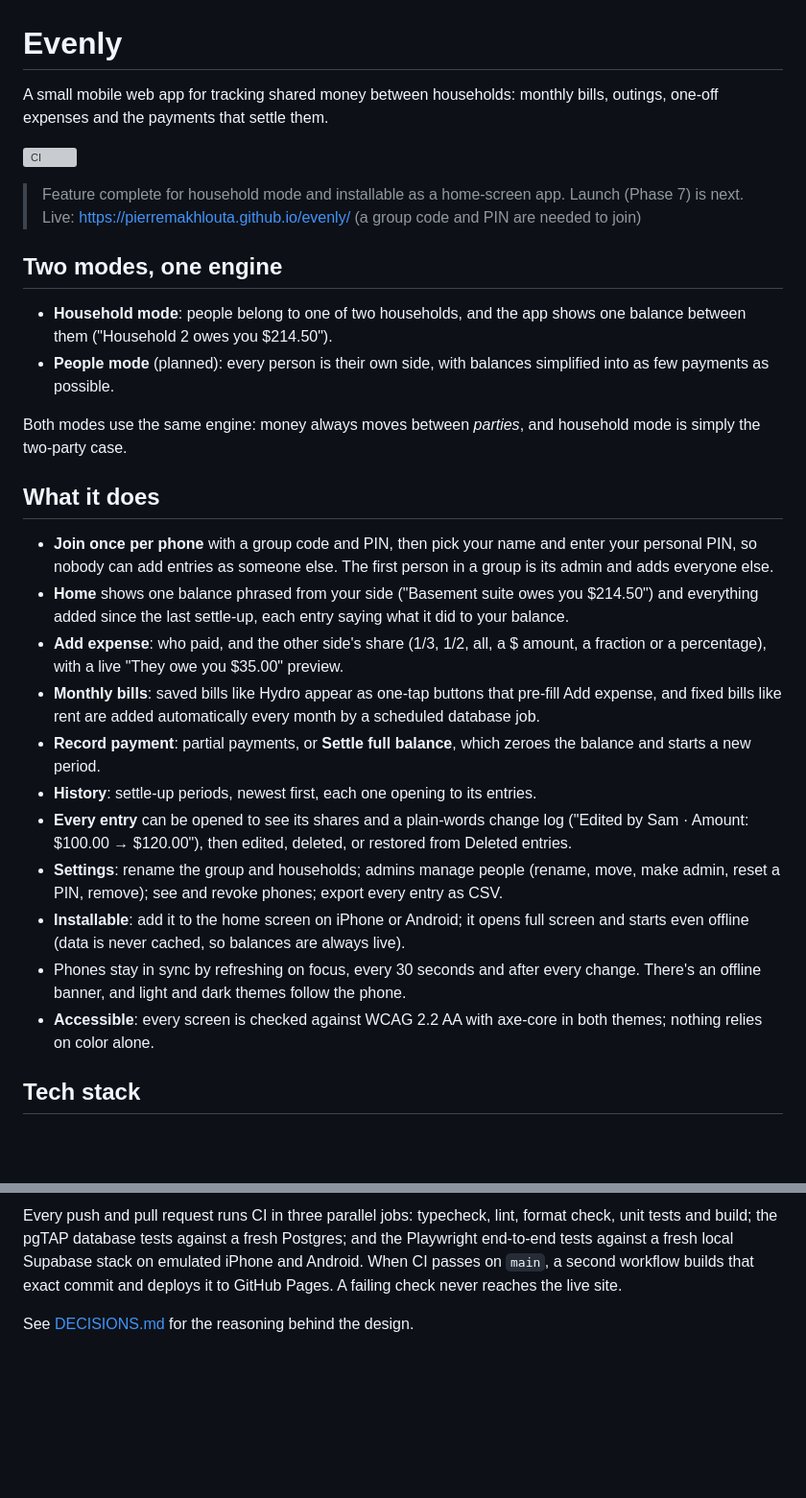
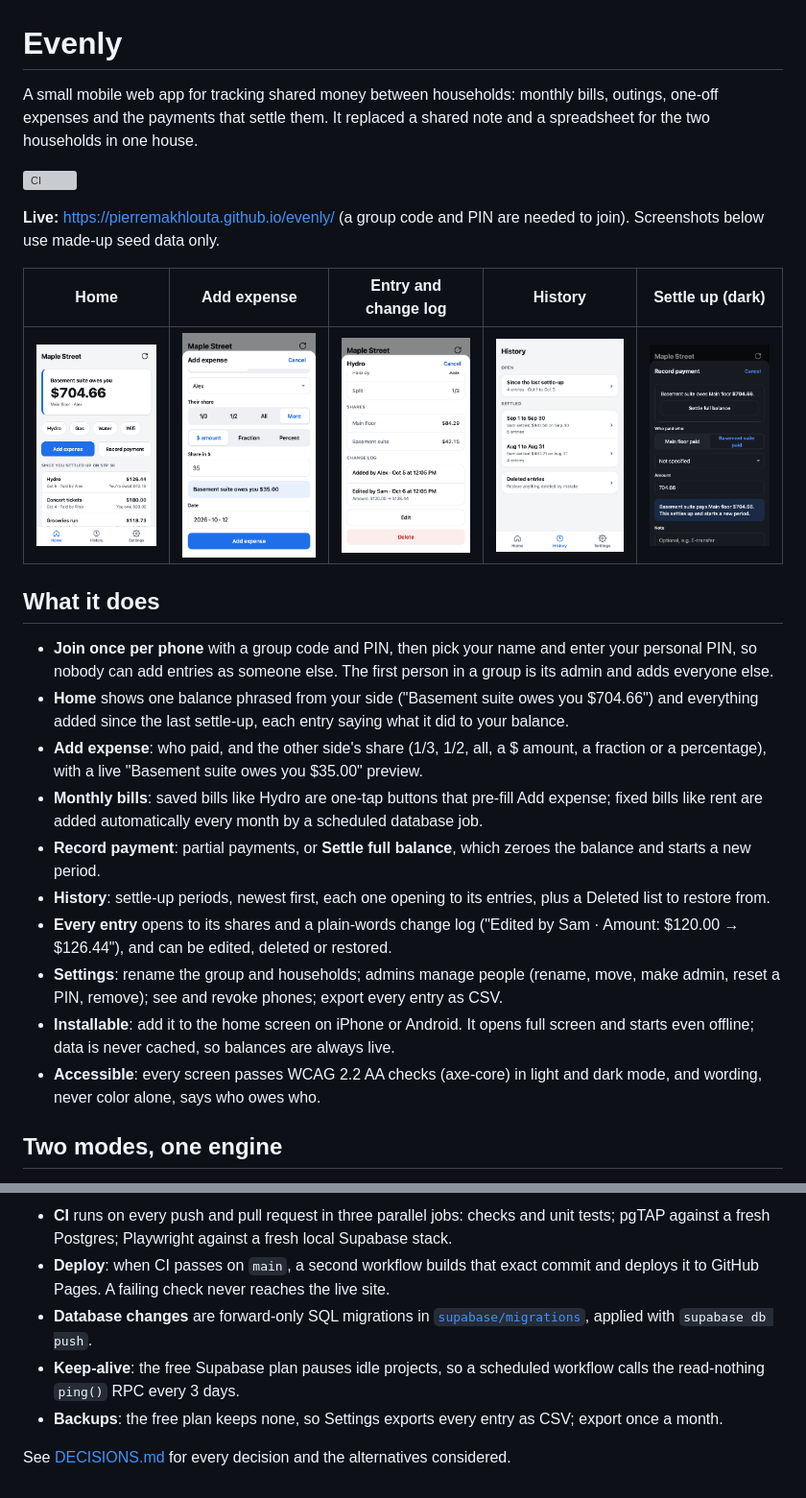
Before and after one commit to pierremakhlouta/evenly, a Markdown page: README.md, 2 parts joined by grey strips. Shown: that part at 96% size. GitHub-like rendering; pictures changed too: docs/screenshots/add-expense.png (added), docs/screenshots/entry-details.png (added), docs/screenshots/history.png (added); blank space fills up the shorter version; grey boxes are pictures that could not be loaded.

```diff
--- a/README.md
+++ b/README.md
@@ -1,32 +1,27 @@
 # Evenly
 
-A small mobile web app for tracking shared money between households: monthly bills, outings, one-off expenses and the payments that settle them.
+A small mobile web app for tracking shared money between households: monthly bills, outings, one-off expenses and the payments that settle them. It replaced a shared note and a spreadsheet for the two households in one house.
 
 [![CI](https://github.com/pierremakhlouta/evenly/actions/workflows/ci.yml/badge.svg)](https://github.com/pierremakhlouta/evenly/actions/workflows/ci.yml)
 
-> Feature complete for household mode and installable as a home-screen app. Launch (Phase 7) is next.
-> Live: https://pierremakhlouta.github.io/evenly/ (a group code and PIN are needed to join)
+**Live:** https://pierremakhlouta.github.io/evenly/ (a group code and PIN are needed to join). Screenshots below use made-up seed data only.
 
-## Two modes, one engine
-
-- **Household mode**: people belong to one of two households, and the app shows one balance between them ("Household 2 owes you $214.50").
-- **People mode** (planned): every person is their own side, with balances simplified into as few payments as possible.
-
-Both modes use the same engine: money always moves between _parties_, and household mode is simply the two-party case.
+| Home                                                                                   | Add expense                                                          | Entry and change log                                                                | History                                                               | Settle up (dark)                                                    |
+| -------------------------------------------------------------------------------------- | -------------------------------------------------------------------- | ----------------------------------------------------------------------------------- | --------------------------------------------------------------------- | ------------------------------------------------------------------- |
+| ![Home with the balance, bill shortcuts and recent entries](docs/screenshots/home.png) | ![Add expense with a live preview](docs/screenshots/add-expense.png) | ![Entry details with shares and the change log](docs/screenshots/entry-details.png) | ![History grouped by settle-up periods](docs/screenshots/history.png) | ![Record payment in dark mode](docs/screenshots/settle-up-dark.png) |
 
 ## What it does
 
 - **Join once per phone** with a group code and PIN, then pick your name and enter your personal PIN, so nobody can add entries as someone else. The first person in a group is its admin and adds everyone else.
-- **Home** shows one balance phrased from your side ("Basement suite owes you $214.50") and everything added since the last settle-up, each entry saying what it did to your balance.
-- **Add expense**: who paid, and the other side's share (1/3, 1/2, all, a $ amount, a fraction or a percentage), with a live "They owe you $35.00" preview.
-- **Monthly bills**: saved bills like Hydro appear as one-tap buttons that pre-fill Add expense, and fixed bills like rent are added automatically every month by a scheduled database job.
+- **Home** shows one balance phrased from your side ("Basement suite owes you $704.66") and everything added since the last settle-up, each entry saying what it did to your balance.
+- **Add expense**: who paid, and the other side's share (1/3, 1/2, all, a $ amount, a fraction or a percentage), with a live "Basement suite owes you $35.00" preview.
+- **Monthly bills**: saved bills like Hydro are one-tap buttons that pre-fill Add expense; fixed bills like rent are added automatically every month by a scheduled database job.
 - **Record payment**: partial payments, or **Settle full balance**, which zeroes the balance and starts a new period.
-- **History**: settle-up periods, newest first, each one opening to its entries.
-- **Every entry** can be opened to see its shares and a plain-words change log ("Edited by Sam · Amount: $100.00 → $120.00"), then edited, deleted, or restored from Deleted entries.
+- **History**: settle-up periods, newest first, each one opening to its entries, plus a Deleted list to restore from.
+- **Every entry** opens to its shares and a plain-words change log ("Edited by Sam · Amount: $120.00 → $126.44"), and can be edited, deleted or restored.
 - **Settings**: rename the group and households; admins manage people (rename, move, make admin, reset a PIN, remove); see and revoke phones; export every entry as CSV.
-- **Installable**: add it to the home screen on iPhone or Android; it opens full screen and starts even offline (data is never cached, so balances are always live).
-- Phones stay in sync by refreshing on focus, every 30 seconds and after every change. There's an offline banner, and light and dark themes follow the phone.
-- **Accessible**: every screen is checked against WCAG 2.2 AA with axe-core in both themes; nothing relies on color alone.
+- **Installable**: add it to the home screen on iPhone or Android. It opens full screen and starts even offline; data is never cached, so balances are always live.
+- **Accessible**: every screen passes WCAG 2.2 AA checks (axe-core) in light and dark mode, and wording, never color alone, says who owes who.
 
-## Tech stack
+## Two modes, one engine
 
@@ -97,4 +122,8 @@ The seed's local-only logins are `HHHH-2222` (household mode) and `PPPP-3333` (p
 
-Every push and pull request runs CI in three parallel jobs: typecheck, lint, format check, unit tests and build; the pgTAP database tests against a fresh Postgres; and the Playwright end-to-end tests against a fresh local Supabase stack on emulated iPhone and Android. When CI passes on `main`, a second workflow builds that exact commit and deploys it to GitHub Pages. A failing check never reaches the live site.
+- **CI** runs on every push and pull request in three parallel jobs: checks and unit tests; pgTAP against a fresh Postgres; Playwright against a fresh local Supabase stack.
+- **Deploy**: when CI passes on `main`, a second workflow builds that exact commit and deploys it to GitHub Pages. A failing check never reaches the live site.
+- **Database changes** are forward-only SQL migrations in [`supabase/migrations`](supabase/migrations), applied with `supabase db push`.
+- **Keep-alive**: the free Supabase plan pauses idle projects, so a scheduled workflow calls the read-nothing `ping()` RPC every 3 days.
+- **Backups**: the free plan keeps none, so Settings exports every entry as CSV; export once a month.
 
-See [DECISIONS.md](DECISIONS.md) for the reasoning behind the design.
+See [DECISIONS.md](DECISIONS.md) for every decision and the alternatives considered.
```
Also changed, not shown: other parts of README.md (+61 -31 lines), DECISIONS.md (+9 -0 lines), 6 other files.
